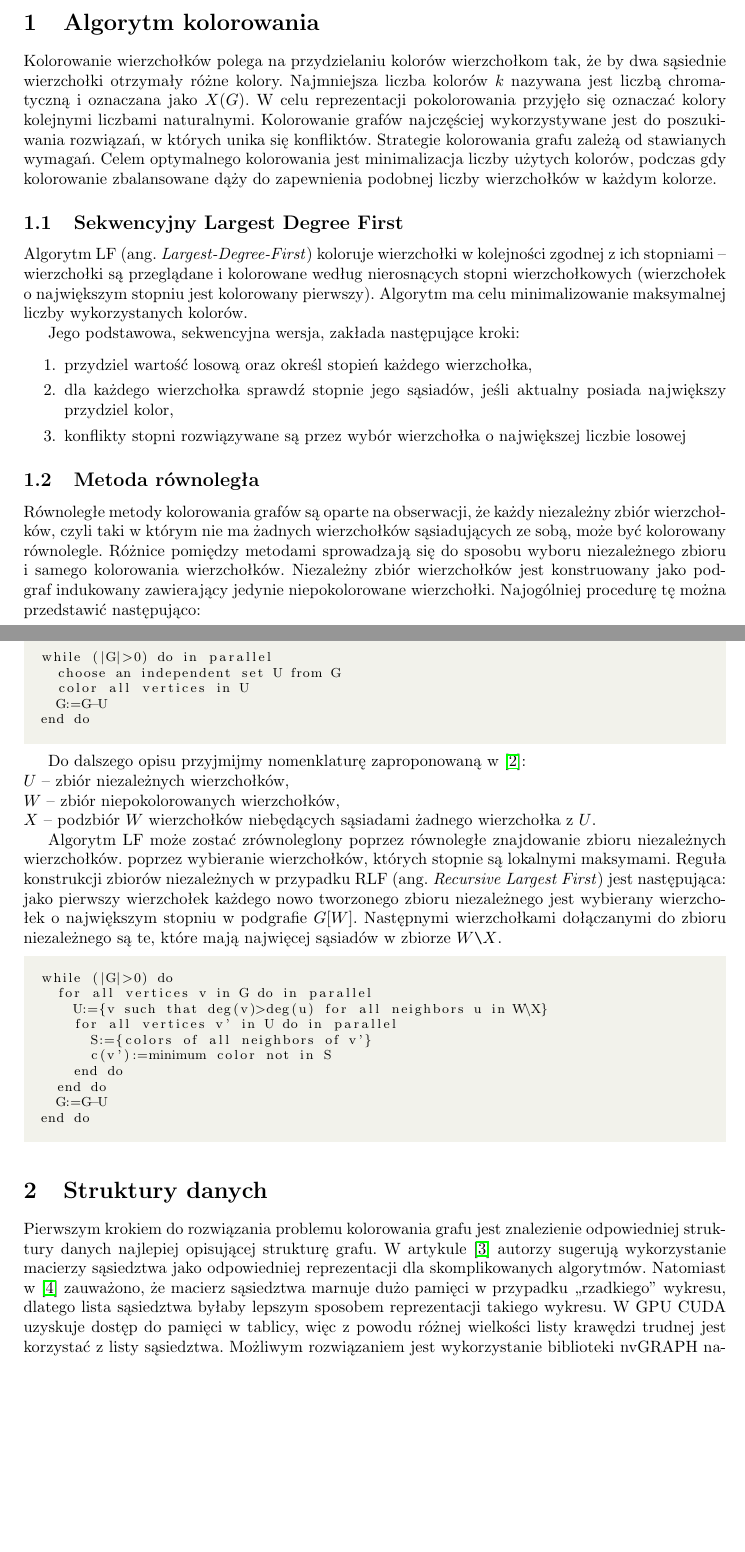
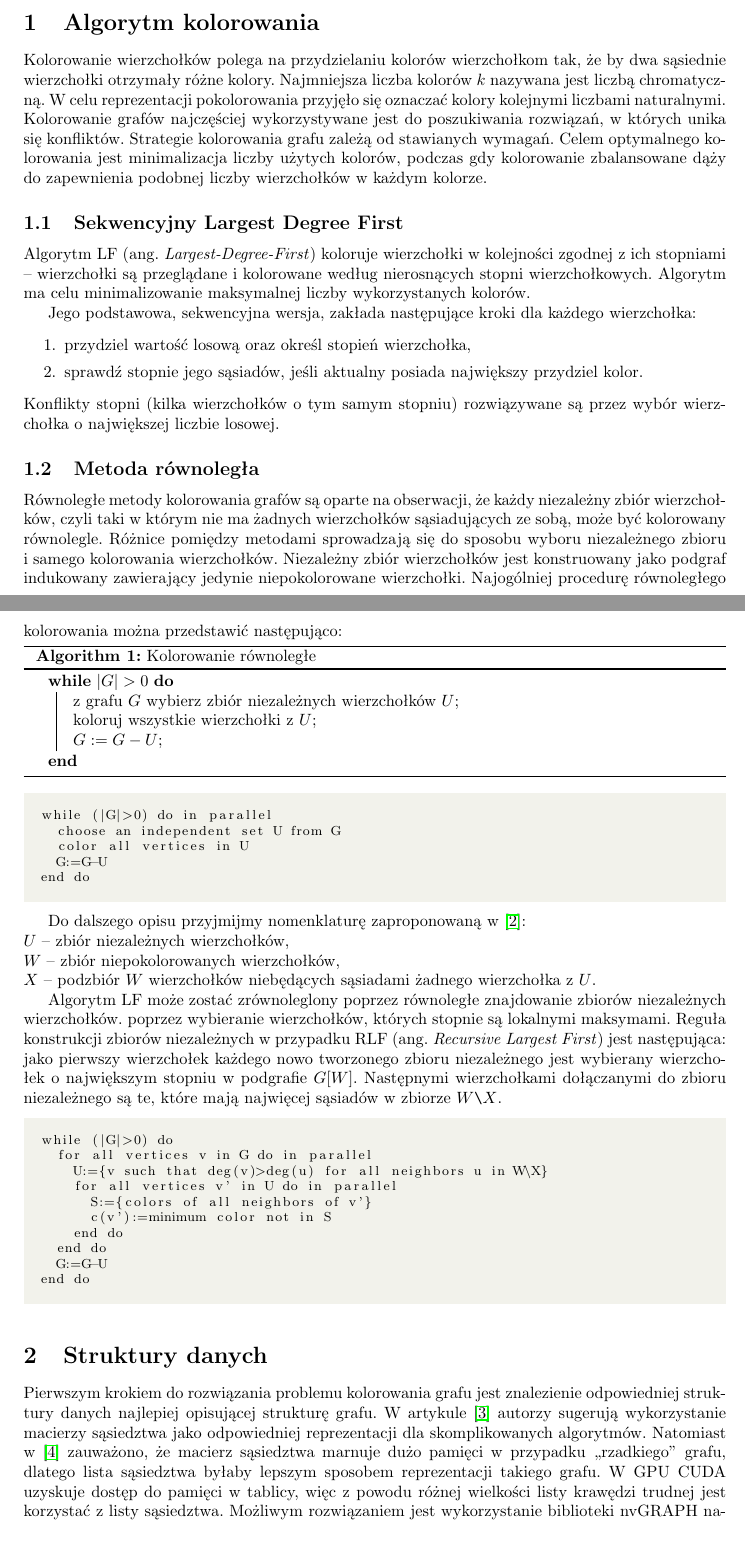
Before and after one commit to KamilaLis/Parallel-graph-coloring, a LaTeX document (docs/sprawozdanie.tex): two parts of pages 1 and 2 of 4, joined at a grey line, cut so that both start at the same text, the shorter picture padded with empty space. Compiled offline with pdfLaTeX.

Commit message:
way to write algorithm

```diff
--- a/docs/sprawozdanie.tex
+++ b/docs/sprawozdanie.tex
@@ -9,6 +9,7 @@
 \usepackage{amsmath}
 \usepackage{geometry}
 
+\usepackage[ruled,vlined]{algorithm2e}
 \usepackage{listings}
 \usepackage{color}
 \usepackage{hyperref}
@@ -55,19 +56,36 @@
 
 	\section{Algorytm kolorowania}
-	Kolorowanie wierzchołków polega na  przydzielaniu kolorów wierzchołkom tak, że by dwa sąsiednie wierzchołki otrzymały różne kolory. Najmniejsza liczba kolorów $k$ nazywana jest liczbą chromatyczną i oznaczana jako $X(G)$. W celu reprezentacji pokolorowania przyjęło się oznaczać kolory kolejnymi liczbami naturalnymi. Kolorowanie grafów najczęściej wykorzystywane jest do poszukiwania rozwiązań, w których unika się konfliktów. Strategie kolorowania grafu zależą od stawianych wymagań. Celem optymalnego kolorowania jest minimalizacja liczby użytych kolorów, podczas gdy kolorowanie zbalansowane dąży do zapewnienia podobnej liczby wierzchołków w każdym kolorze.
+	Kolorowanie wierzchołków polega na  przydzielaniu kolorów wierzchołkom tak, że by dwa sąsiednie wierzchołki otrzymały różne kolory. Najmniejsza liczba kolorów $k$ nazywana jest liczbą chromatyczną. W~celu reprezentacji pokolorowania przyjęło się oznaczać kolory kolejnymi liczbami naturalnymi. Kolorowanie grafów najczęściej wykorzystywane jest do poszukiwania rozwiązań, w~których unika się konfliktów. Strategie kolorowania grafu zależą od stawianych wymagań. Celem optymalnego kolorowania jest minimalizacja liczby użytych kolorów, podczas gdy kolorowanie zbalansowane dąży do zapewnienia podobnej liczby wierzchołków w~każdym kolorze.
 	\subsection{Sekwencyjny Largest Degree First}
-	Algorytm LF (ang. \textit{Largest-Degree-First}) koloruje wierzchołki w kolejności zgodnej z ich stopniami -- wierzchołki są przeglądane i kolorowane według nierosnących stopni wierzchołkowych (wierzchołek o największym stopniu jest kolorowany pierwszy). Algorytm ma celu minimalizowanie maksymalnej liczby wykorzystanych kolorów.
+	Algorytm LF (ang. \textit{Largest-Degree-First}) koloruje wierzchołki w~kolejności zgodnej z~ich stopniami -- wierzchołki są przeglądane i~kolorowane według nierosnących stopni wierzchołkowych. Algorytm ma celu minimalizowanie maksymalnej liczby wykorzystanych kolorów.
 
-	Jego podstawowa, sekwencyjna wersja, zakłada następujące kroki:
+	Jego podstawowa, sekwencyjna wersja, zakłada następujące kroki dla każdego wierzchołka:
 	\begin{enumerate}
 		\itemsep0em
-		\item przydziel wartość losową oraz określ stopień każdego wierzchołka,
-		\item dla każdego wierzchołka sprawdź stopnie jego sąsiadów, jeśli aktualny posiada największy przydziel kolor,
-		\item konflikty stopni rozwiązywane są przez wybór wierzchołka o największej liczbie losowej
+		\item przydziel wartość losową oraz określ stopień  wierzchołka,
+		\item sprawdź stopnie jego sąsiadów, jeśli aktualny posiada największy przydziel kolor.
 	\end{enumerate}
+	Konflikty stopni (kilka wierzchołków o tym samym stopniu) rozwiązywane są przez wybór wierzchołka o~największej liczbie losowej.
 
 	\subsection{Metoda równoległa}
-	Równoległe metody kolorowania grafów są oparte na obserwacji, że każdy niezależny zbiór wierzchołków, czyli taki w którym nie ma żadnych wierzchołków sąsiadujących ze sobą, może być kolorowany równolegle. Różnice pomiędzy metodami sprowadzają się do sposobu wyboru niezależnego zbioru i samego kolorowania wierzchołków. Niezależny zbiór wierzchołków jest konstruowany jako podgraf indukowany zawierający jedynie niepokolorowane wierzchołki. Najogólniej procedurę tę można przedstawić następująco:
+	Równoległe metody kolorowania grafów są oparte na obserwacji, że każdy niezależny zbiór wierzchołków, czyli taki w~którym nie ma żadnych wierzchołków sąsiadujących ze sobą, może być kolorowany równolegle. Różnice pomiędzy metodami sprowadzają się do sposobu wyboru niezależnego zbioru i~samego kolorowania wierzchołków. Niezależny zbiór wierzchołków jest konstruowany jako podgraf indukowany zawierający jedynie niepokolorowane wierzchołki. Najogólniej procedurę równoległego kolorowania można przedstawić następująco:\\
+	\begin{algorithm}[H]
+		\SetAlgoLined
+%		\KwResult{Write here the result }
+%		initialization\;
+		\While{$|G|>0$}{
+			z grafu $G$ wybierz zbiór niezależnych wierzchołków $U$\;
+			koloruj wszystkie wierzchołki z $U$\;
+			$G:=G-U$\;
+%			\eIf{condition}{
+%				instructions1\;
+%				instructions2\;
+%			}{
+%			instructions3\;
+%		}
+	}
+	\caption{Kolorowanie równoległe}
+\end{algorithm}
 	\begin{lstlisting}
 
 	while (|G|>0) do in parallel
@@ -77,13 +95,13 @@
 	end do
 	\end{lstlisting}
 
-	Do dalszego opisu przyjmijmy nomenklaturę zaproponowaną w \cite{gis}:\\
+	Do dalszego opisu przyjmijmy nomenklaturę zaproponowaną w~\cite{gis}:\\
 	$U$ -- zbiór niezależnych wierzchołków,\\
 	$W$ -- zbiór niepokolorowanych wierzchołków,\\
-	$X$ -- podzbiór $W$ wierzchołków niebędących sąsiadami żadnego wierzchołka z $U$.
+	$X$ -- podzbiór $W$ wierzchołków niebędących sąsiadami żadnego wierzchołka z~$U$.
 
-	Algorytm LF może zostać zrównoleglony poprzez równoległe znajdowanie zbioru niezależnych wierzchołków. poprzez wybieranie wierzchołków, których stopnie są lokalnymi maksymami.
-	Reguła konstrukcji zbiorów niezależnych w przypadku RLF (ang. \textit{Recursive Largest First}) jest następująca: jako pierwszy wierzchołek każdego nowo tworzonego zbioru niezależnego jest wybierany wierzchołek o największym stopniu w podgrafie $G[W]$. Następnymi wierzchołkami dołączanymi do zbioru niezależnego są te, które mają najwięcej sąsiadów w zbiorze $W\verb|\|X$.
+	Algorytm LF może zostać zrównoleglony poprzez równoległe znajdowanie zbiorów niezależnych wierzchołków. poprzez wybieranie wierzchołków, których stopnie są lokalnymi maksymami.
+	Reguła konstrukcji zbiorów niezależnych w~przypadku RLF (ang. \textit{Recursive Largest First}) jest następująca: jako pierwszy wierzchołek każdego nowo tworzonego zbioru niezależnego jest wybierany wierzchołek o~największym stopniu w~podgrafie $G[W]$. Następnymi wierzchołkami dołączanymi do zbioru niezależnego są te, które mają najwięcej sąsiadów w~zbiorze $W\verb|\|X$.
 	\begin{lstlisting}
 
 	while (|G|>0) do
@@ -108,7 +126,7 @@
 
 
 	\section{Struktury danych}
-	Pierwszym krokiem do rozwiązania problemu kolorowania grafu jest znalezienie odpowiedniej struktury danych najlepiej opisującej strukturę grafu. W artykule \cite{Shen2017} autorzy sugerują wykorzystanie macierzy sąsiedztwa jako odpowiedniej reprezentacji dla skomplikowanych algorytmów. Natomiast w \cite{SINGH20155} zauważono, że macierz sąsiedztwa marnuje dużo pamięci w przypadku ,,rzadkiego'' wykresu, dlatego lista sąsiedztwa byłaby lepszym sposobem reprezentacji takiego wykresu. W GPU CUDA uzyskuje dostęp do pamięci w tablicy, więc z powodu różnej wielkości listy krawędzi trudnej jest korzystać z listy sąsiedztwa. Możliwym rozwiązaniem jest wykorzystanie biblioteki nvGRAPH napisanej z myślą o algorytmach grafowych. Struktura grafowa jest zależna od wybranej topologii. Przykładowo:
+	Pierwszym krokiem do rozwiązania problemu kolorowania grafu jest znalezienie odpowiedniej struktury danych najlepiej opisującej strukturę grafu. W~artykule \cite{Shen2017} autorzy sugerują wykorzystanie macierzy sąsiedztwa jako odpowiedniej reprezentacji dla skomplikowanych algorytmów. Natomiast w~\cite{SINGH20155} zauważono, że macierz sąsiedztwa marnuje dużo pamięci w~przypadku ,,rzadkiego'' grafu, dlatego lista sąsiedztwa byłaby lepszym sposobem reprezentacji takiego grafu. W~GPU CUDA uzyskuje dostęp do pamięci w~tablicy, więc z~powodu różnej wielkości listy krawędzi trudnej jest korzystać z~listy sąsiedztwa. Możliwym rozwiązaniem jest wykorzystanie biblioteki nvGRAPH napisanej z~myślą o~algorytmach grafowych. Struktura grafowa jest zależna od wybranej topologii. Przykładowo:
 	\begin{lstlisting}
 
 	struct nvgraphCSRTopology32I_st {
```
Also changed, not shown: docs/sprawozdanie.tex (18 more changed lines).
